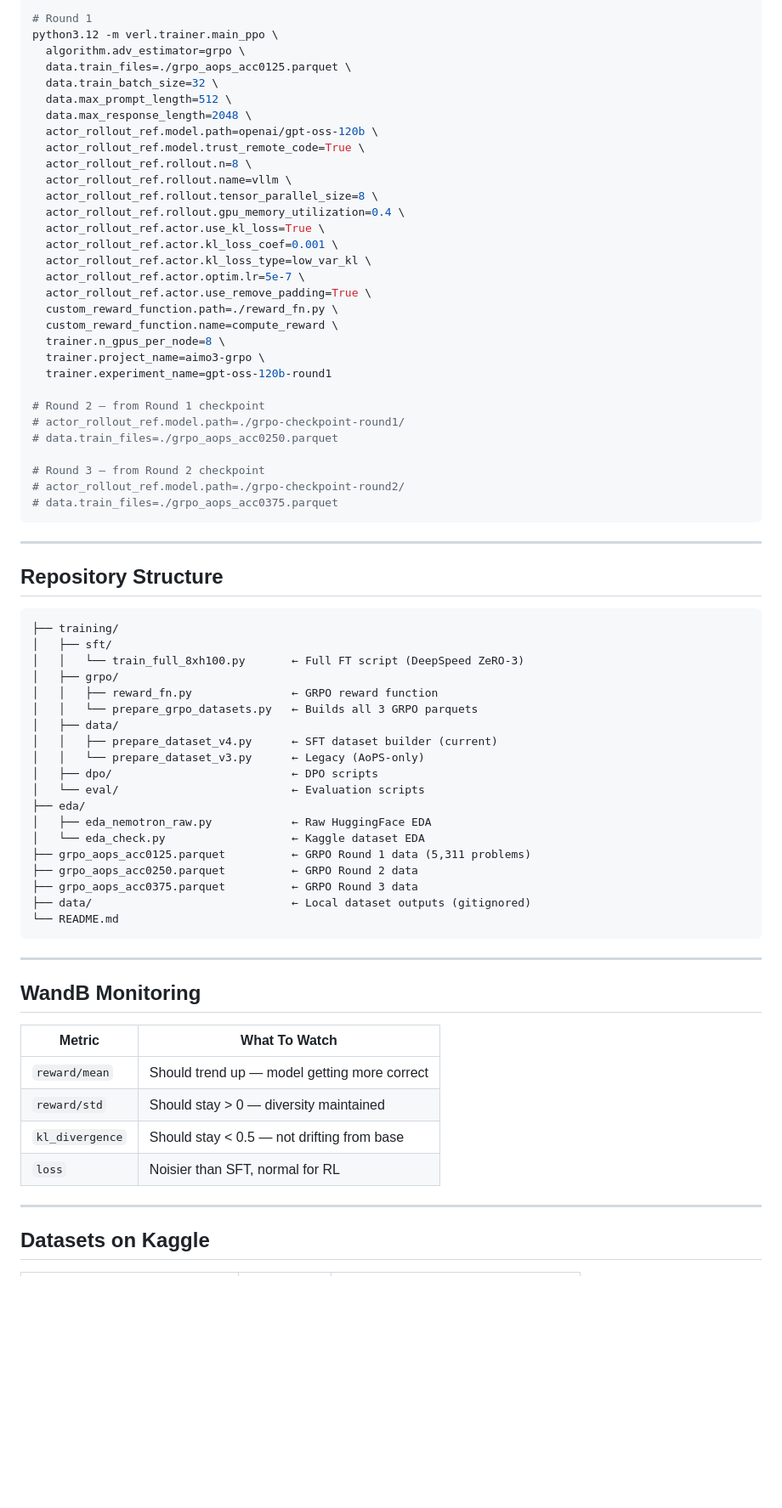
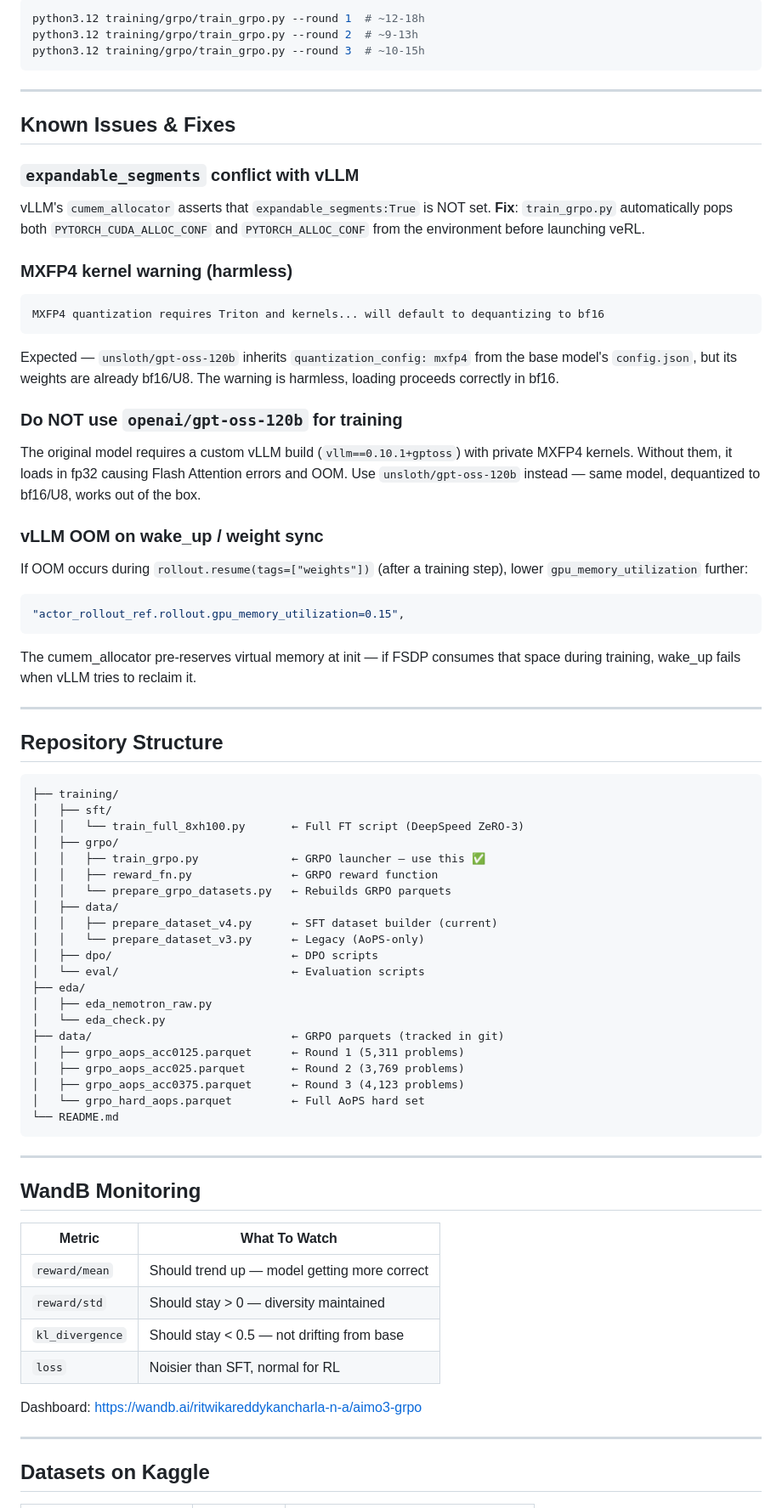
Before and after one commit to ritwikareddykancharla/aimo-math-reasoner, a Markdown page: README.md, the part around one of its changes. Shown at 85% size. Drawn GitHub-style; blank space fills up the shorter version.

````diff
--- a/README.md
+++ b/README.md
@@ -142,59 +269,65 @@ deepspeed --num_gpus=8 training/sft/train_full_8xh100.py
 ```bash
-# Round 1
-python3.12 -m verl.trainer.main_ppo \
-  algorithm.adv_estimator=grpo \
-  data.train_files=./grpo_aops_acc0125.parquet \
-  data.train_batch_size=32 \
-  data.max_prompt_length=512 \
-  data.max_response_length=2048 \
-  actor_rollout_ref.model.path=openai/gpt-oss-120b \
-  actor_rollout_ref.model.trust_remote_code=True \
-  actor_rollout_ref.rollout.n=8 \
-  actor_rollout_ref.rollout.name=vllm \
-  actor_rollout_ref.rollout.tensor_parallel_size=8 \
-  actor_rollout_ref.rollout.gpu_memory_utilization=0.4 \
-  actor_rollout_ref.actor.use_kl_loss=True \
-  actor_rollout_ref.actor.kl_loss_coef=0.001 \
-  actor_rollout_ref.actor.kl_loss_type=low_var_kl \
-  actor_rollout_ref.actor.optim.lr=5e-7 \
-  actor_rollout_ref.actor.use_remove_padding=True \
-  custom_reward_function.path=./reward_fn.py \
-  custom_reward_function.name=compute_reward \
-  trainer.n_gpus_per_node=8 \
-  trainer.project_name=aimo3-grpo \
-  trainer.experiment_name=gpt-oss-120b-round1
-
-# Round 2 — from Round 1 checkpoint
-# actor_rollout_ref.model.path=./grpo-checkpoint-round1/
-# data.train_files=./grpo_aops_acc0250.parquet
-
-# Round 3 — from Round 2 checkpoint
-# actor_rollout_ref.model.path=./grpo-checkpoint-round2/
-# data.train_files=./grpo_aops_acc0375.parquet
+python3.12 training/grpo/train_grpo.py --round 1  # ~12-18h
+python3.12 training/grpo/train_grpo.py --round 2  # ~9-13h
+python3.12 training/grpo/train_grpo.py --round 3  # ~10-15h
 ```
 
 ---
 
+## Known Issues & Fixes
+
+### `expandable_segments` conflict with vLLM
+vLLM's `cumem_allocator` asserts that `expandable_segments:True` is NOT set.
+**Fix**: `train_grpo.py` automatically pops both `PYTORCH_CUDA_ALLOC_CONF` and
+`PYTORCH_ALLOC_CONF` from the environment before launching veRL.
+
+### MXFP4 kernel warning (harmless)
+```
+MXFP4 quantization requires Triton and kernels... will default to dequantizing to bf16
+```
+Expected — `unsloth/gpt-oss-120b` inherits `quantization_config: mxfp4` from the base
+model's `config.json`, but its weights are already bf16/U8. The warning is harmless,
+loading proceeds correctly in bf16.
+
+### Do NOT use `openai/gpt-oss-120b` for training
+The original model requires a custom vLLM build (`vllm==0.10.1+gptoss`) with private
+MXFP4 kernels. Without them, it loads in fp32 causing Flash Attention errors and OOM.
+Use `unsloth/gpt-oss-120b` instead — same model, dequantized to bf16/U8, works out of the box.
+
+### vLLM OOM on wake_up / weight sync
+If OOM occurs during `rollout.resume(tags=["weights"])` (after a training step),
+lower `gpu_memory_utilization` further:
+```python
+"actor_rollout_ref.rollout.gpu_memory_utilization=0.15",
+```
+The cumem_allocator pre-reserves virtual memory at init — if FSDP consumes that space
+during training, wake_up fails when vLLM tries to reclaim it.
+
+---
+
 ## Repository Structure
+
 ```
 ├── training/
 │   ├── sft/
 │   │   └── train_full_8xh100.py       ← Full FT script (DeepSpeed ZeRO-3)
 │   ├── grpo/
+│   │   ├── train_grpo.py              ← GRPO launcher — use this ✅
 │   │   ├── reward_fn.py               ← GRPO reward function
-│   │   └── prepare_grpo_datasets.py   ← Builds all 3 GRPO parquets
+│   │   └── prepare_grpo_datasets.py   ← Rebuilds GRPO parquets
 │   ├── data/
 │   │   ├── prepare_dataset_v4.py      ← SFT dataset builder (current)
 │   │   └── prepare_dataset_v3.py      ← Legacy (AoPS-only)
 │   ├── dpo/                           ← DPO scripts
 │   └── eval/                          ← Evaluation scripts
 ├── eda/
-│   ├── eda_nemotron_raw.py            ← Raw HuggingFace EDA
-│   └── eda_check.py                   ← Kaggle dataset EDA
-├── grpo_aops_acc0125.parquet          ← GRPO Round 1 data (5,311 problems)
-├── grpo_aops_acc0250.parquet          ← GRPO Round 2 data
-├── grpo_aops_acc0375.parquet          ← GRPO Round 3 data
-├── data/                              ← Local dataset outputs (gitignored)
+│   ├── eda_nemotron_raw.py
+│   └── eda_check.py
+├── data/                              ← GRPO parquets (tracked in git)
+│   ├── grpo_aops_acc0125.parquet      ← Round 1 (5,311 problems)
+│   ├── grpo_aops_acc025.parquet       ← Round 2 (3,769 problems)
+│   ├── grpo_aops_acc0375.parquet      ← Round 3 (4,123 problems)
+│   └── grpo_hard_aops.parquet         ← Full AoPS hard set
 └── README.md
 ```
 
@@ -209,6 +342,8 @@ python3.12 -m verl.trainer.main_ppo \
 | `kl_divergence` | Should stay < 0.5 — not drifting from base |
 | `loss` | Noisier than SFT, normal for RL |
 
+Dashboard: https://wandb.ai/ritwikareddykancharla-n-a/aimo3-grpo
+
 ---
 
 ## Datasets on Kaggle
````
Also changed, not shown: other parts of README.md (+169 -42 lines).
